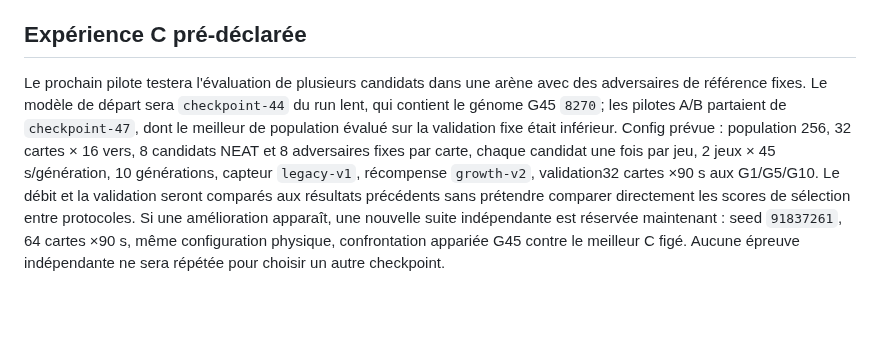
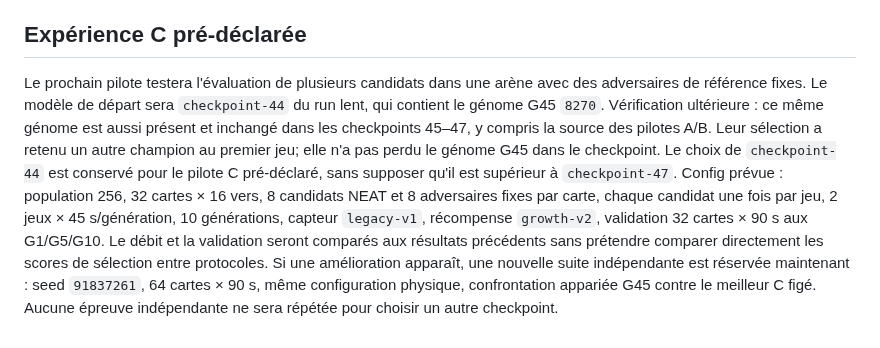
Before and after one commit to pmharquet/SlitherAI, a Markdown page: docs/experiments/selfplay-throughput-20260925.md, the part around the change. GitHub-like rendering; blank space fills up the shorter version.

Commit message:
Correct champion preservation finding

```diff
--- a/docs/experiments/selfplay-throughput-20260925.md
+++ b/docs/experiments/selfplay-throughput-20260925.md
@@ -31,4 +31,4 @@ La suite indépendante pré-déclarée seed `64821973`, 64 cartes × 90 s a ét
 
 ## Expérience C pré-déclarée
 
-Le prochain pilote testera l'évaluation de plusieurs candidats dans une arène avec des adversaires de référence fixes. Le modèle de départ sera `checkpoint-44` du run lent, qui contient le génome G45 `8270`; les pilotes A/B partaient de `checkpoint-47`, dont le meilleur de population évalué sur la validation fixe était inférieur. Config prévue : population 256, 32 cartes × 16 vers, 8 candidats NEAT et 8 adversaires fixes par carte, chaque candidat une fois par jeu, 2 jeux × 45 s/génération, 10 générations, capteur `legacy-v1`, récompense `growth-v2`, validation32 cartes ×90 s aux G1/G5/G10. Le débit et la validation seront comparés aux résultats précédents sans prétendre comparer directement les scores de sélection entre protocoles. Si une amélioration apparaît, une nouvelle suite indépendante est réservée maintenant : seed `91837261`, 64 cartes ×90 s, même configuration physique, confrontation appariée G45 contre le meilleur C figé. Aucune épreuve indépendante ne sera répétée pour choisir un autre checkpoint.
+Le prochain pilote testera l'évaluation de plusieurs candidats dans une arène avec des adversaires de référence fixes. Le modèle de départ sera `checkpoint-44` du run lent, qui contient le génome G45 `8270`. Vérification ultérieure : ce même génome est aussi présent et inchangé dans les checkpoints 45–47, y compris la source des pilotes A/B. Leur sélection a retenu un autre champion au premier jeu; elle n'a pas perdu le génome G45 dans le checkpoint. Le choix de `checkpoint-44` est conservé pour le pilote C pré-déclaré, sans supposer qu'il est supérieur à `checkpoint-47`. Config prévue : population 256, 32 cartes × 16 vers, 8 candidats NEAT et 8 adversaires fixes par carte, chaque candidat une fois par jeu, 2 jeux × 45 s/génération, 10 générations, capteur `legacy-v1`, récompense `growth-v2`, validation 32 cartes × 90 s aux G1/G5/G10. Le débit et la validation seront comparés aux résultats précédents sans prétendre comparer directement les scores de sélection entre protocoles. Si une amélioration apparaît, une nouvelle suite indépendante est réservée maintenant : seed `91837261`, 64 cartes × 90 s, même configuration physique, confrontation appariée G45 contre le meilleur C figé. Aucune épreuve indépendante ne sera répétée pour choisir un autre checkpoint.
```
